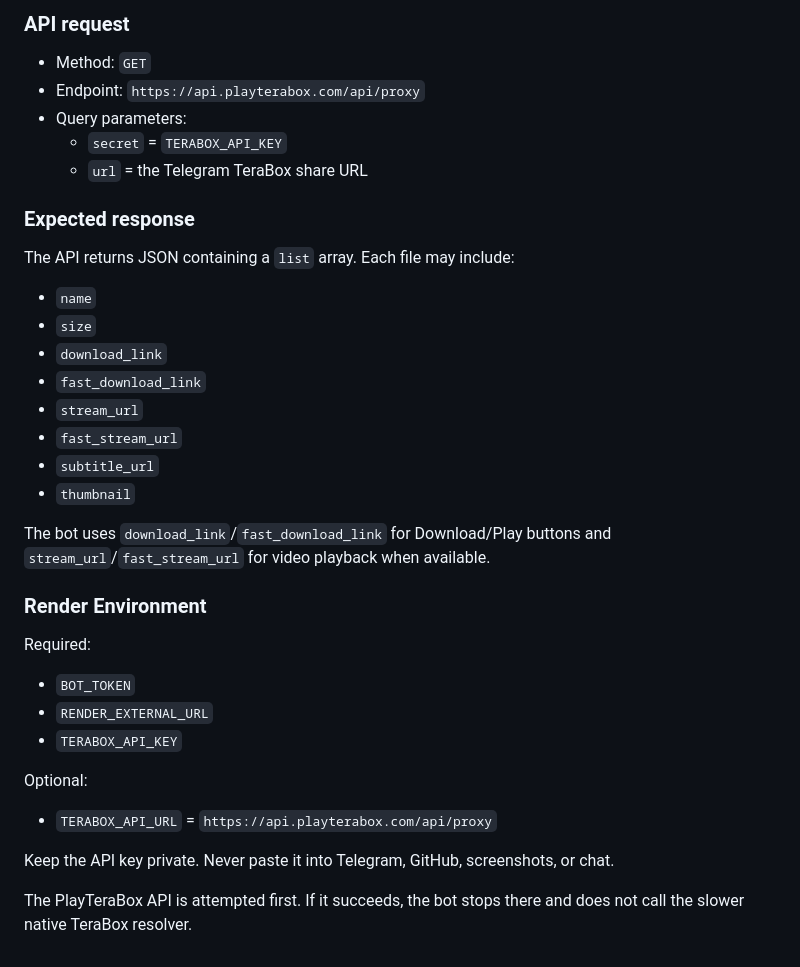
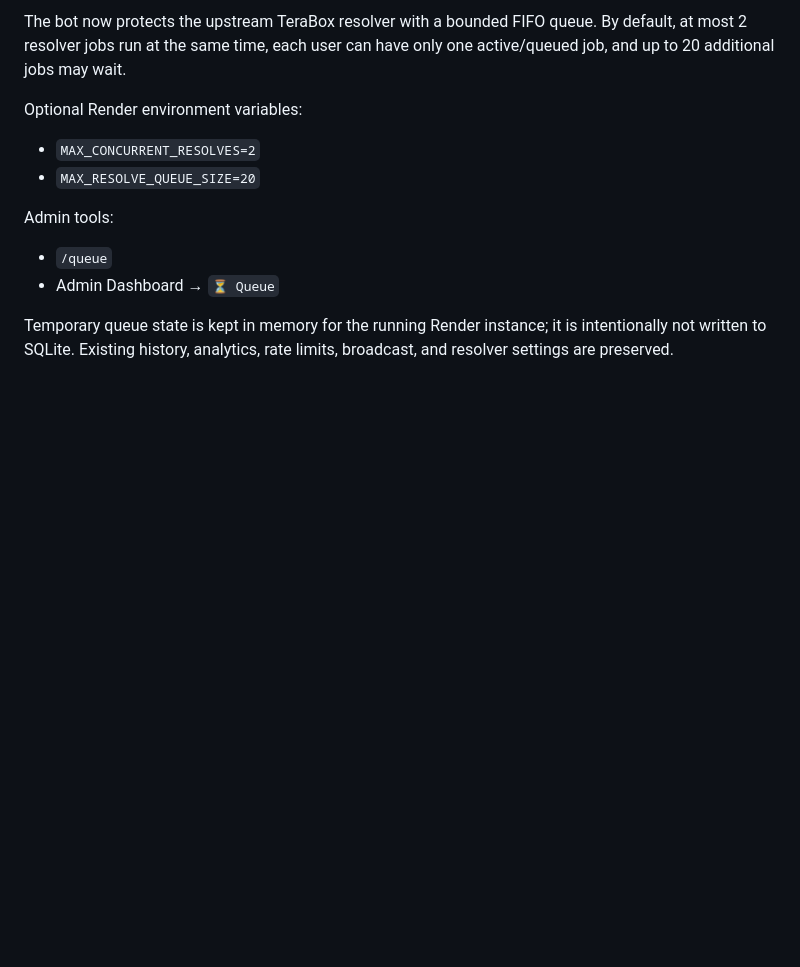
Before and after one commit to sayeed2758/telegram-video-bot, a Markdown page: README.md, the part around one of its changes. Drawn GitHub-style; blank space fills up the shorter version.

```diff
--- a/README.md
+++ b/README.md
@@ -54,33 +63,13 @@ This phase corrects the PlayTeraBox integration to match the endpoint shown in t
 
-### API request
-- Method: `GET`
-- Endpoint: `https://api.playterabox.com/api/proxy`
-- Query parameters:
-  - `secret` = `TERABOX_API_KEY`
-  - `url` = the Telegram TeraBox share URL
+The bot now protects the upstream TeraBox resolver with a bounded FIFO queue. By default, at most 2 resolver jobs run at the same time, each user can have only one active/queued job, and up to 20 additional jobs may wait.
 
-### Expected response
-The API returns JSON containing a `list` array. Each file may include:
-- `name`
-- `size`
-- `download_link`
-- `fast_download_link`
-- `stream_url`
-- `fast_stream_url`
-- `subtitle_url`
-- `thumbnail`
+Optional Render environment variables:
 
-The bot uses `download_link`/`fast_download_link` for Download/Play buttons and `stream_url`/`fast_stream_url` for video playback when available.
+- `MAX_CONCURRENT_RESOLVES=2`
+- `MAX_RESOLVE_QUEUE_SIZE=20`
 
-### Render Environment
-Required:
-- `BOT_TOKEN`
-- `RENDER_EXTERNAL_URL`
-- `TERABOX_API_KEY`
+Admin tools:
+- `/queue`
+- Admin Dashboard → `⏳ Queue`
 
-Optional:
-- `TERABOX_API_URL` = `https://api.playterabox.com/api/proxy`
-
-Keep the API key private. Never paste it into Telegram, GitHub, screenshots, or chat.
-
-The PlayTeraBox API is attempted first. If it succeeds, the bot stops there and does not call the slower native TeraBox resolver.
+Temporary queue state is kept in memory for the running Render instance; it is intentionally not written to SQLite. Existing history, analytics, rate limits, broadcast, and resolver settings are preserved.
```
Also changed, not shown: other parts of README.md (+45 -36 lines).
